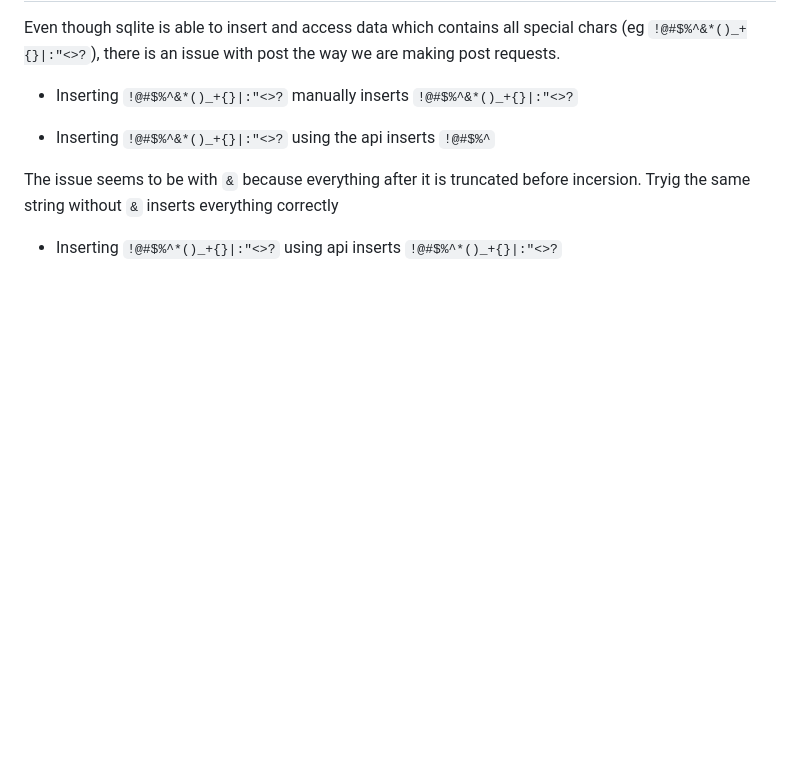
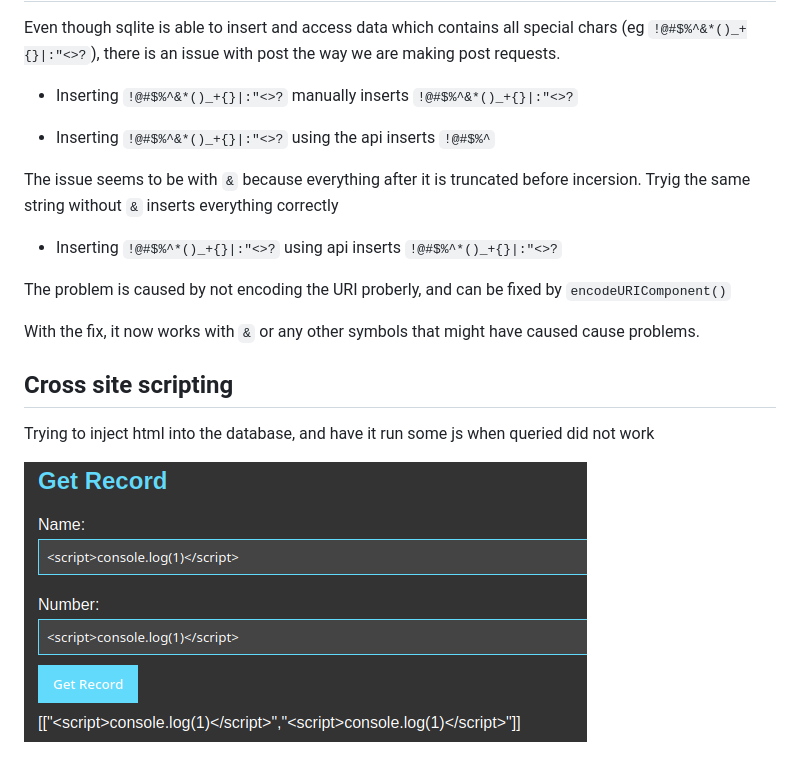
Before and after one commit to HACKER097/curd-app, a Markdown page: README.md, the part around the change. Rendered like a GitHub page; pictures changed too: image.png (added); blank space fills up the shorter version.

Commit message:
Added encoding URIs

```diff
--- a/README.md
+++ b/README.md
@@ -82,3 +82,13 @@ Even though sqlite is able to insert and access data which contains all special
 The issue seems to be with `&` because everything after it is truncated before incersion. Tryig the same string without `&` inserts everything correctly
 
 * Inserting `!@#$%^*()_+{}|:"<>?` using api inserts `!@#$%^*()_+{}|:"<>?`
+
+The problem is caused by not encoding the URI proberly, and can be fixed by `encodeURIComponent()`
+
+With the fix, it now works with `&` or any other symbols that might have caused cause problems.
+
+## Cross site scripting
+
+Trying to inject html into the database, and have it run some js when queried did not work
+
+![Alt text](image.png)
```
Also changed, not shown: 1 other file.
